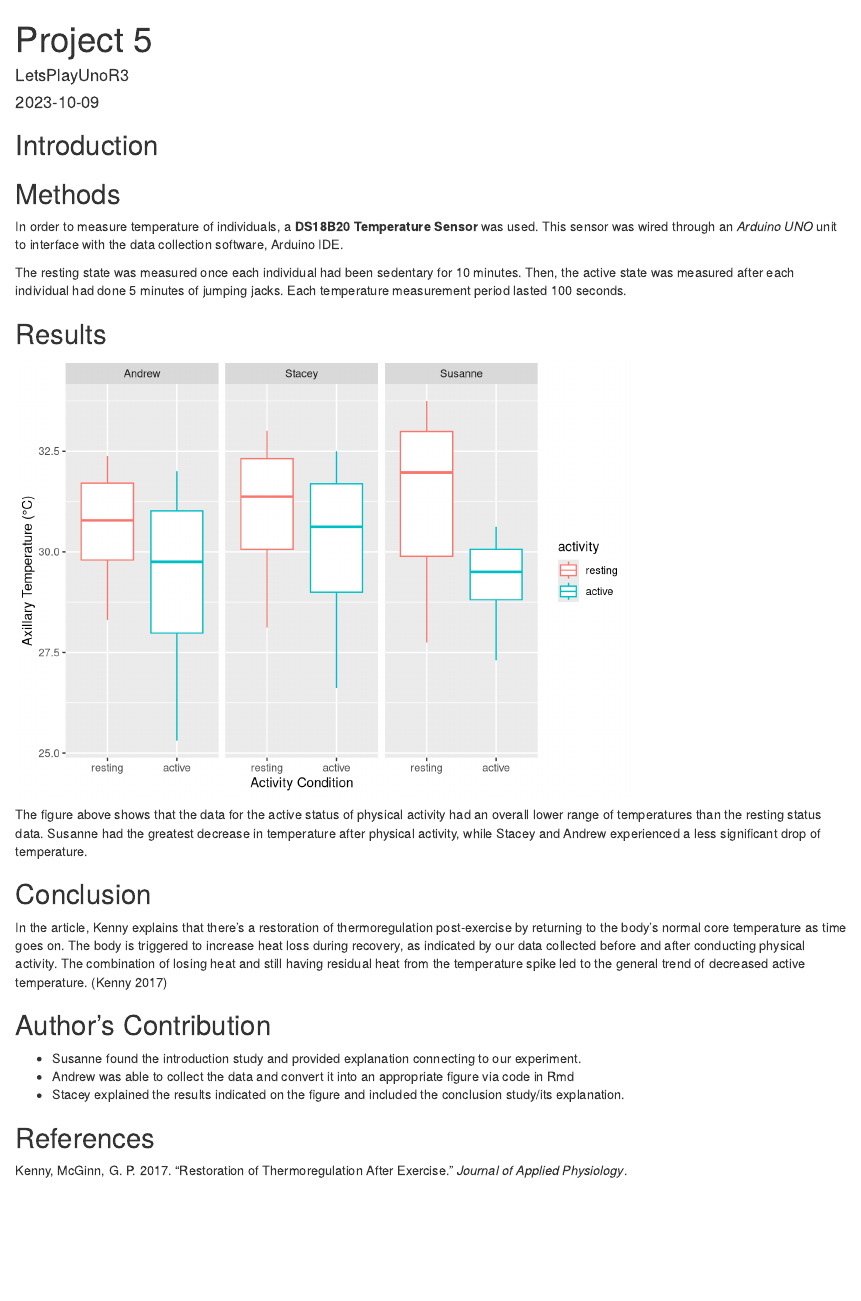
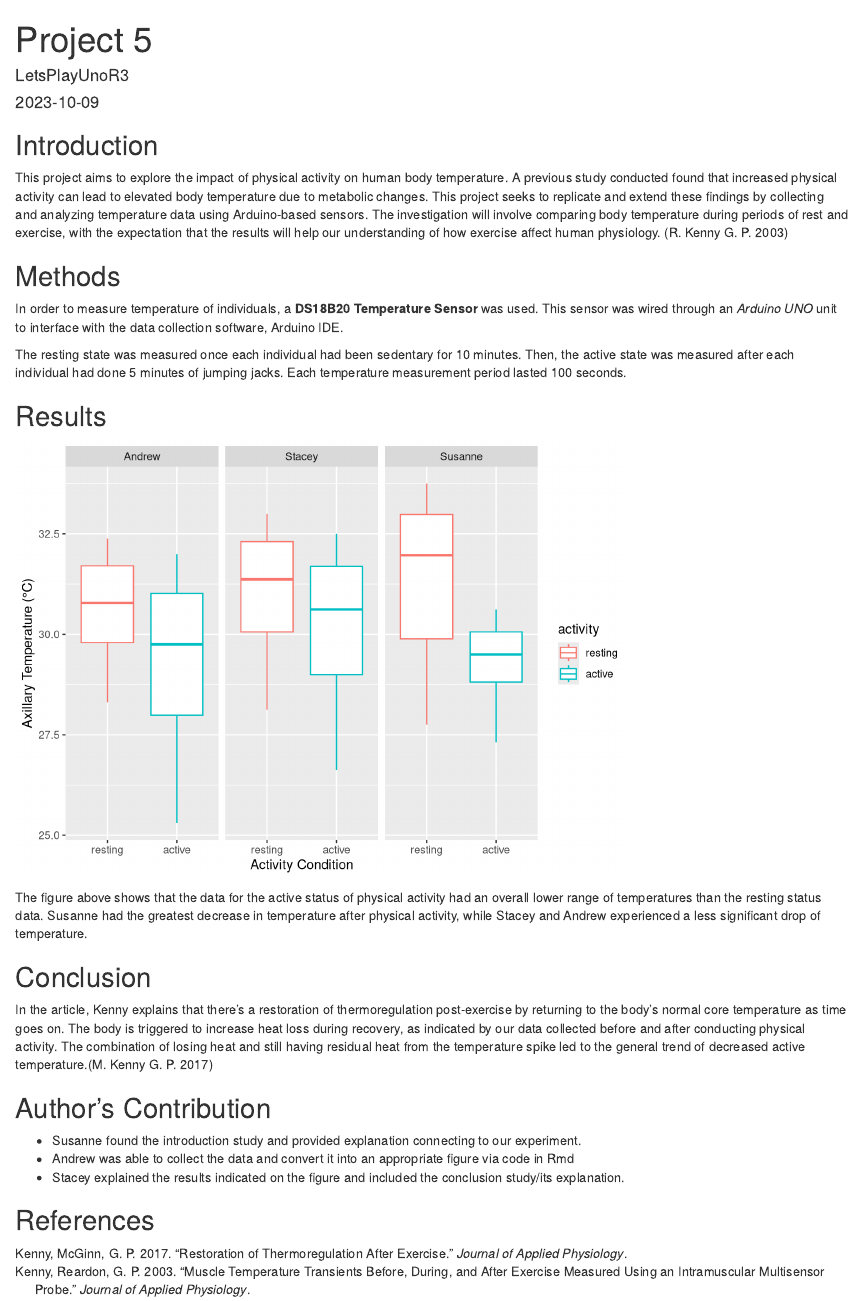
Before and after one commit to andrewgans/LetsPlayUnoR3, an R Markdown document (Module 5 project report.Rmd): the page in a window 1100 px wide, from its top. Rendered offline with R 4.5, knitr and Pandoc, with nearby package versions.

Commit message:
module 5 project

````diff
--- a/Module 5 project report.Rmd
+++ b/Module 5 project report.Rmd
@@ -11,6 +11,7 @@ knitr::opts_chunk$set(echo = TRUE)
 ```
 
 ## Introduction
+This project aims to explore the impact of physical activity on human body temperature. A previous study conducted found that increased physical activity can lead to elevated body temperature due to metabolic changes. This project seeks to replicate and extend these findings by collecting and analyzing temperature data using Arduino-based sensors. The investigation will involve comparing body temperature during periods of rest and exercise, with the expectation that the results will help our understanding of how exercise affect human physiology. [@Kenny2003MuscleTemperature]
 
 ## Methods
 In order to measure temperature of individuals, a **DS18B20 Temperature Sensor** was used. This sensor was wired through an *Arduino UNO* unit to interface with the data collection software, Arduino IDE.
````
Also changed, not shown: Module-5-project-report.html (added), Module 5 project report.Rmd (2 more changed lines).
